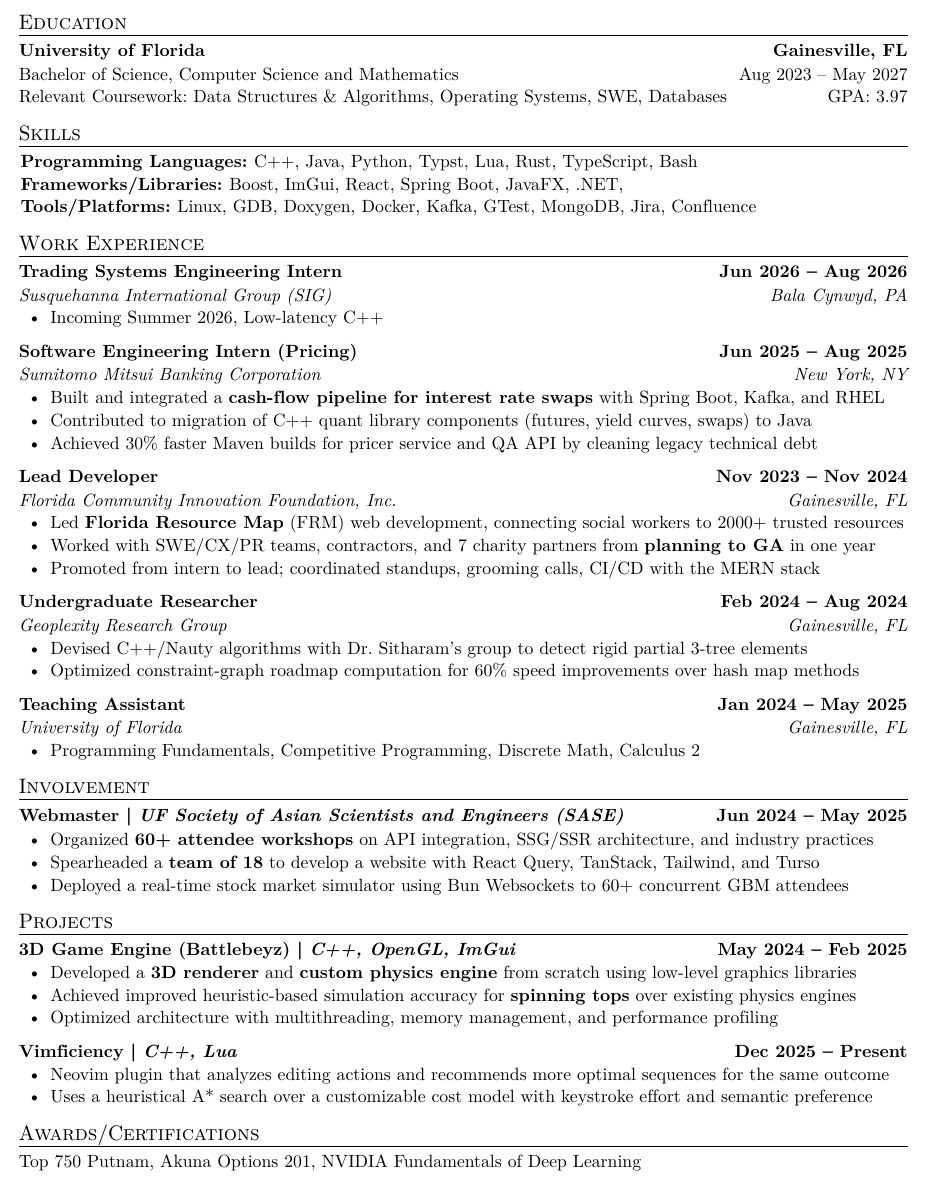
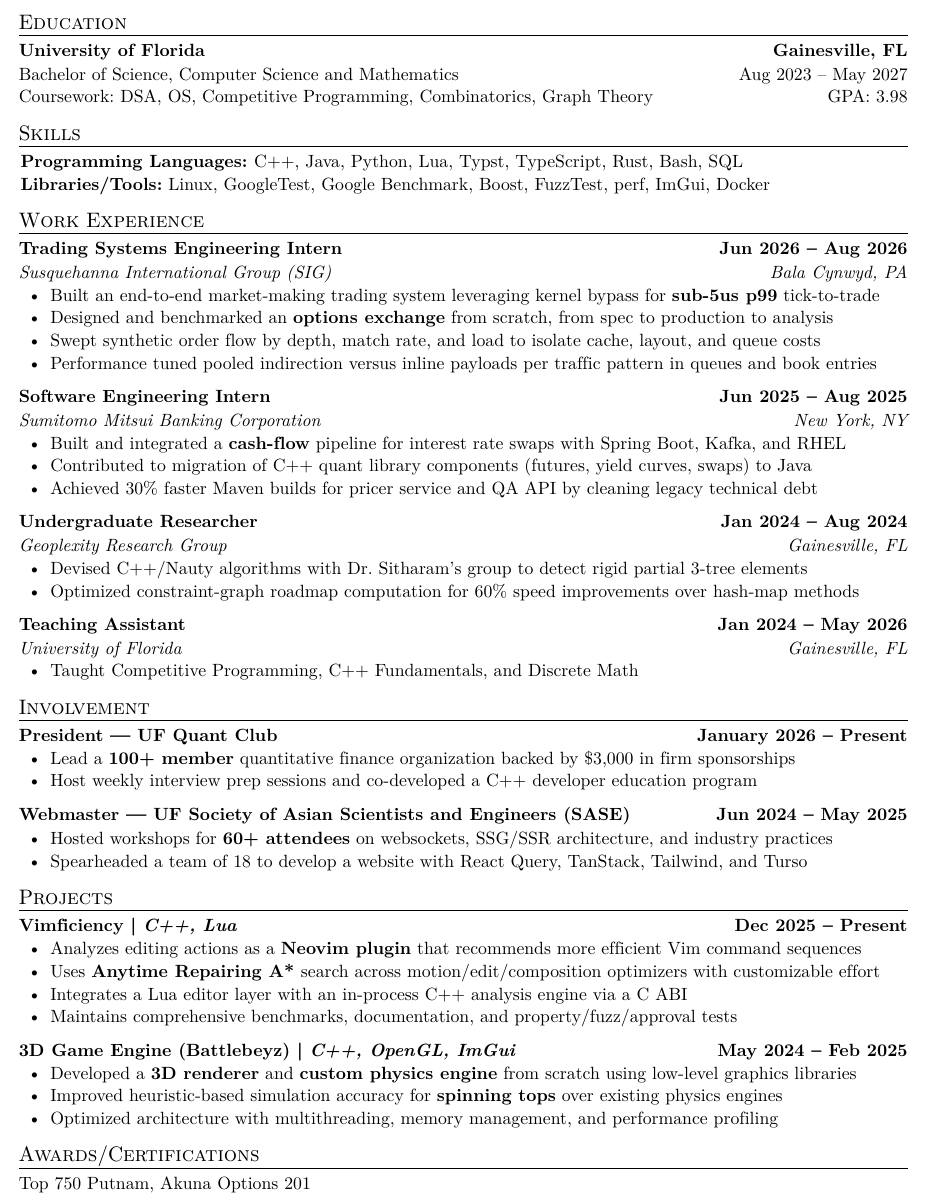
Before and after one commit to TheRickyZhang/Resume, a Typst document (Redacted_Resume_Ricky_Zhang.typ): part of the page, cut so that both start at the same text. The pictures show the PDF file Redacted_Resume_Ricky_Zhang.pdf that the author committed with the source.

Commit message:
update August 2026

```diff
--- a/Redacted_Resume_Ricky_Zhang.typ
+++ b/Redacted_Resume_Ricky_Zhang.typ
@@ -52,15 +96,14 @@
     datetime(year: 2023, month: 8, day: 1),
     datetime(year: 2027, month: 5, day: 1),
   )[
-    Relevant Coursework: Data Structures & Algorithms, Operating Systems, SWE, Databases #h(1fr) GPA: 3.97
+    Coursework: DSA, OS, Competitive Programming, Combinatorics, Graph Theory #h(1fr) GPA: 3.98
   ]
 ]
 
 #custom-title("Skills")[
   #skills()[
-    - *Programming Languages: * C++, Java, Python, Typst, Lua, Rust, TypeScript, Bash
-    - *Frameworks/Libraries: * Boost, ImGui, React, Spring Boot, JavaFX, .NET,
-    - *Tools/Platforms: * Linux, GDB, Doxygen, Docker, Kafka, GTest, MongoDB, Jira, Confluence
+    - *Programming Languages: * C++, Java, Python, Lua, Typst, TypeScript, Rust, Bash, SQL
+    - *Libraries/Tools:* Linux, GoogleTest, Google Benchmark, Boost, FuzzTest, perf, ImGui, Docker
   ]
 ]
 
@@ -72,18 +115,21 @@
     datetime(year: 2026, month: 6, day: 1),
     datetime(year: 2026, month: 8, day: 7),
   )[
-    - Incoming Summer 2026, Low-latency C++
+    - Built an end-to-end market-making trading system leveraging kernel bypass for *sub-5us p99* tick-to-trade
+    - Designed and benchmarked an *options exchange* from scratch, from spec to production to analysis
+    - Swept synthetic order flow by depth, match rate, and load to isolate cache, layout, and queue costs
+    - Performance tuned pooled indirection versus inline payloads per traffic pattern in queues and book entries
   ]
 
 
   #work-heading(
-    "Software Engineering Intern (Pricing)",
+    "Software Engineering Intern",
     emph[Sumitomo Mitsui Banking Corporation],
     "New York, NY",
     datetime(year: 2025, month: 6, day: 1),
     datetime(year: 2025, month: 8, day: 1),
   )[
-    - Built and integrated a *cash-flow pipeline for interest rate swaps* with Spring Boot, Kafka, and RHEL
+    - Built and integrated a *cash-flow* pipeline for interest rate swaps with Spring Boot, Kafka, and RHEL
     - Contributed to migration of C++ quant library components (futures, yield curves, swaps) to Java
     - Achieved 30% faster Maven builds for pricer service and QA API by cleaning legacy technical debt
   ]
@@ -107,18 +154,18 @@
   )[
     - Led *Florida Resource Map* (FRM) web development, connecting social workers to 2000+ trusted resources
     - Worked with SWE/CX/PR teams, contractors, and 7 charity partners from *planning to GA* in one year
-    - Promoted from intern to lead; coordinated standups, grooming calls, CI/CD with the MERN stack
   ]
+  */
 
   #work-heading(
     "Undergraduate Researcher",
     emph[Geoplexity Research Group],
     "Gainesville, FL",
-    datetime(year: 2024, month: 2, day: 1),
+    datetime(year: 2024, month: 1, day: 1),
     datetime(year: 2024, month: 8, day: 1),
   )[
     - Devised C++/Nauty algorithms with Dr. Sitharam's group to detect rigid partial 3-tree elements
-    - Optimized constraint-graph roadmap computation for 60% speed improvements over hash map methods
+    - Optimized constraint-graph roadmap computation for 60% speed improvements over hash-map methods
   ]
 
   #work-heading(
@@ -126,12 +173,20 @@
     emph[University of Florida],
     "Gainesville, FL",
     datetime(year: 2024, month: 1, day: 1),
-    datetime(year: 2025, month: 5, day: 1),
+    datetime(year: 2026, month: 5, day: 1),
   )[
-    - Programming Fundamentals, Competitive Programming, Discrete Math, Calculus 2
+    - Taught Competitive Programming, C++ Fundamentals, and Discrete Math
   ]
 ]
 
 #custom-title("Involvement")[
+  #project-heading(
+    "President — UF Quant Club" + h(1fr) + [ January 2026 -- Present ],
+  )[
+    - Lead a *100+ member* quantitative finance organization backed by \$3,000 in firm sponsorships
+    - Host weekly interview prep sessions and co-developed a C++ developer education program
+  ]
+
+
   #grid(
     columns: (3fr, 1fr),
@@ -141,35 +196,32 @@
   #v(-0.5em)
   #set par(leading: 0.6em)
   #set list(indent: 0.5em)
-  - Organized *60+ attendee workshops* on API integration, SSG/SSR architecture, and industry practices
-  - Spearheaded a *team of 18* to develop a website with React Query, TanStack, Tailwind, and Turso
-  - Deployed a real-time stock market simulator using Bun Websockets to 60+ concurrent GBM attendees
+  - Hosted workshops for *60+ attendees* on websockets, SSG/SSR architecture, and industry practices
+  - Spearheaded a team of 18 to develop a website with React Query, TanStack, Tailwind, and Turso
 ]
 
 #custom-title("Projects")[
   #project-heading(
+    "Vimficiency | " + emph[C++, Lua] + h(1fr) + [ Dec 2025 -- Present ],
+  )[
+    - Analyzes editing actions as a *Neovim plugin* that recommends more efficient Vim command sequences
+    - Uses *Anytime Repairing A\* * search across motion/edit/composition optimizers with customizable effort
+    - Integrates a Lua editor layer with an in-process C++ analysis engine via a C ABI
+    - Maintains comprehensive benchmarks, documentation, and property/fuzz/approval tests
+    // - Adapts over time, maintains a database of things
+    // Talk about how I worked with LLM-assisted development on a large scale!
+  ]
+
+  #project-heading(
     "3D Game Engine (Battlebeyz) | " + emph[C++, OpenGL, ImGui] + h(1fr) + [May 2024 -- Feb 2025],
   )[
     - Developed a *3D renderer* and *custom physics engine* from scratch using low-level graphics libraries
-    - Achieved improved heuristic-based simulation accuracy for *spinning tops* over existing physics engines
+    - Improved heuristic-based simulation accuracy for *spinning tops* over existing physics engines
     - Optimized architecture with multithreading, memory management, and performance profiling
   ]
-
-  #project-heading(
-    "Vimficiency | " + emph[C++, Lua] + h(1fr) + [ Dec 2025 -- Present ],
-  )[
-    - Neovim plugin that analyzes editing actions and recommends more optimal sequences for the same outcome
-    - Uses a heuristical A\* search over a customizable cost model with keystroke effort and semantic preference
-  ]
-  // #project-heading(
-  //   "Jane Street Puzzle Programs | " + emph[Python, C++] + h(1fr) + [ Dec 2023 -- Aug 2024 ],
-  // )[
-  //   - Implemented algorithmic solutions for 7+ monthly Jane Street puzzles using mathematical modeling
-  //   - Leveraged state-space reduction, regression analysis, and image processing with common libraries
-  // ]
 ]
 
 
 #custom-title("Awards/Certifications")[
-  Top 750 Putnam, Akuna Options 201, NVIDIA Fundamentals of Deep Learning
+  Top 750 Putnam, Akuna Options 201
 ]
```
Also changed, not shown: Redacted_Resume_Ricky_Zhang.pdf, Redacted_Resume_Ricky_Zhang.typ (51 more changed lines).
